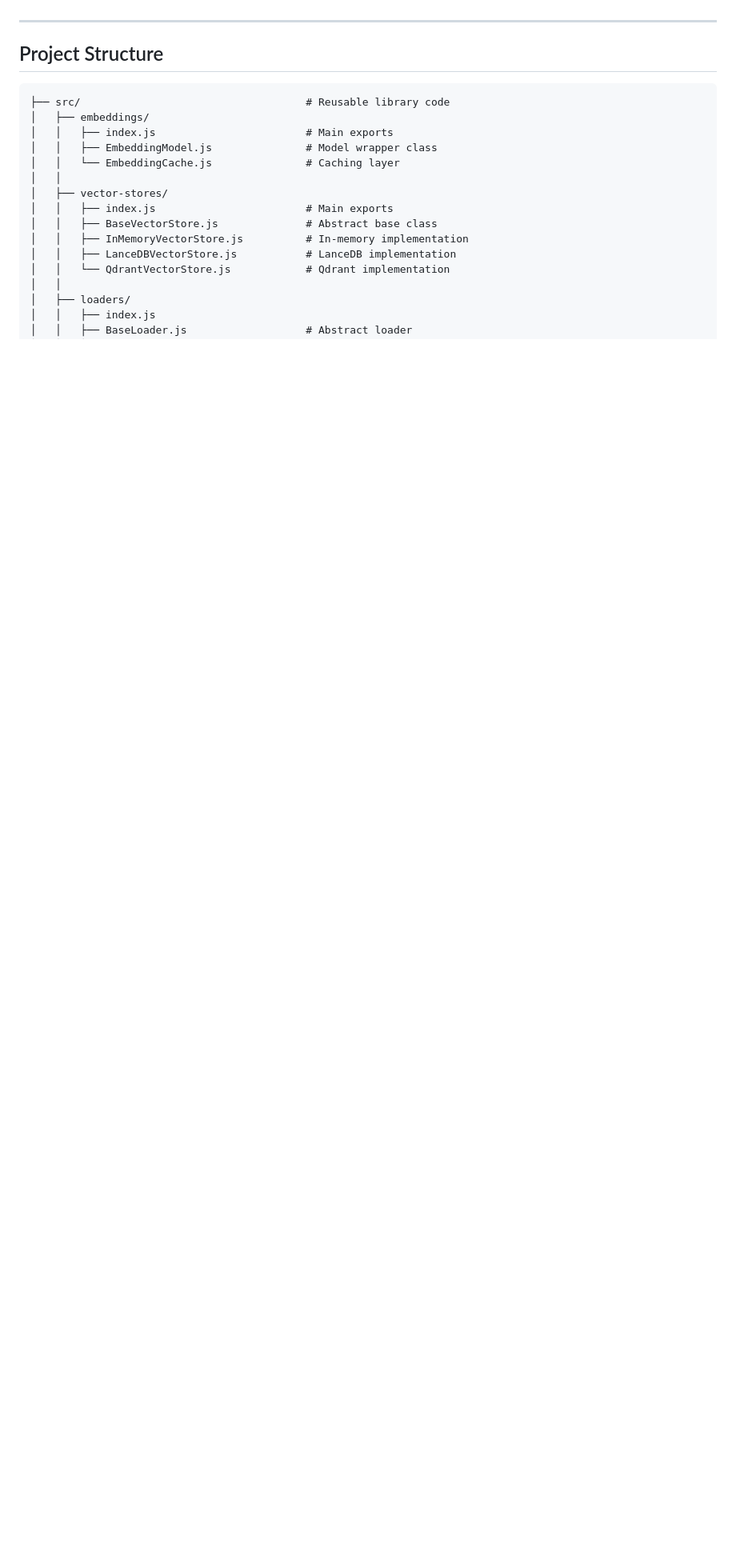
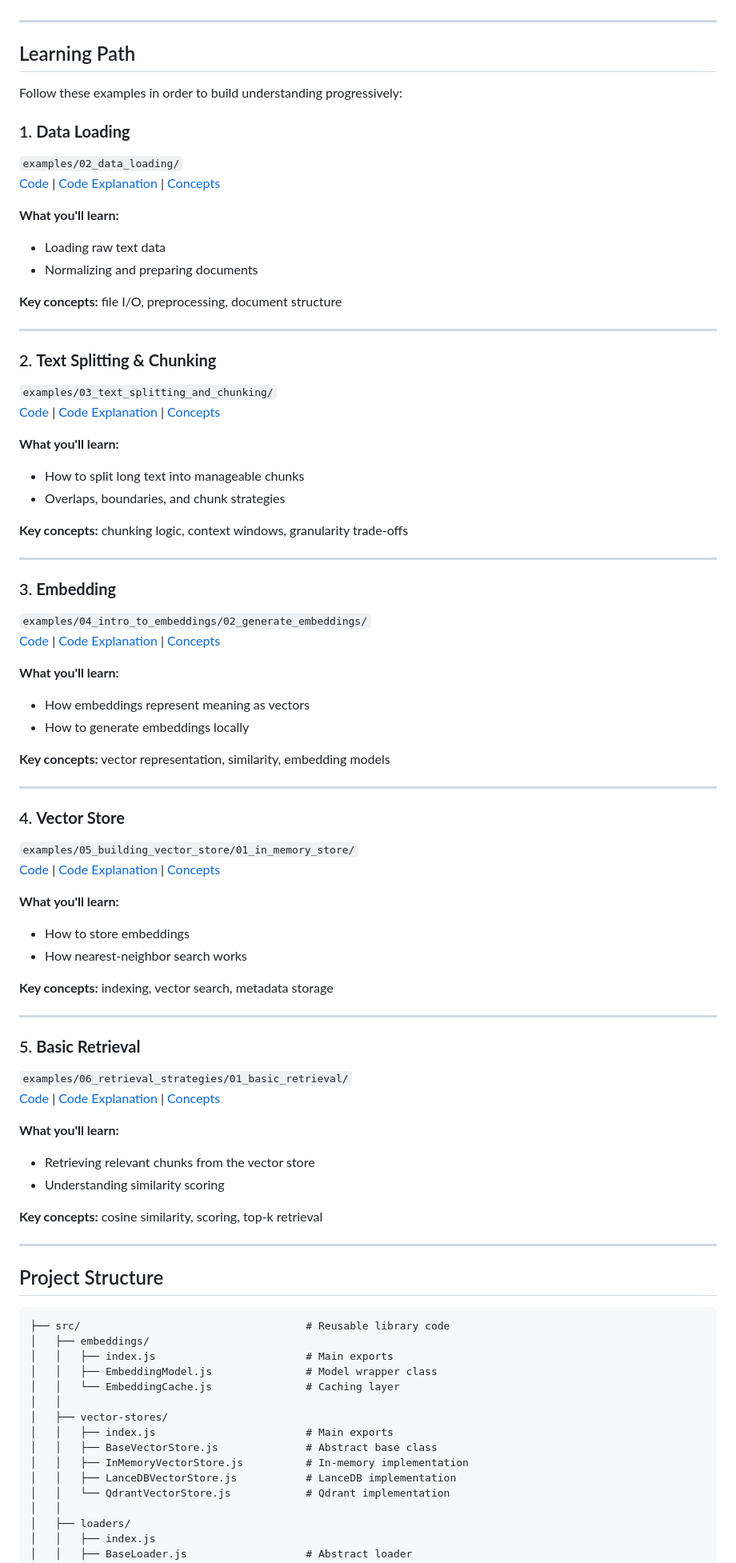
Before and after one commit to schullegerhard/Rag-from-scratch, a Markdown page: README.md, the part around the change. Shown at 80% size. GitHub-like rendering; blank space fills up the shorter version.

Commit message:
add Learning Path to README.md

```diff
--- a/README.md
+++ b/README.md
@@ -39,6 +39,71 @@ Instead of asking the model to “remember” everything, you let it **retrieve
 10. **Generation**, produce grounded answers using a local LLM.
 
 ---
+
+## Learning Path
+
+Follow these examples in order to build understanding progressively:
+
+### 1. **Data Loading**
+`examples/02_data_loading/`
+[Code](examples/02_data_loading/example.js) | [Code Explanation](examples/02_data_loading/CODE.md) | [Concepts](examples/02_data_loading/CONCEPT.md)
+
+**What you'll learn:**
+- Loading raw text data
+- Normalizing and preparing documents
+
+**Key concepts:** file I/O, preprocessing, document structure
+
+---
+
+### 2. **Text Splitting & Chunking**
+`examples/03_text_splitting_and_chunking/`
+[Code](examples/03_text_splitting_and_chunking/example.js) | [Code Explanation](examples/03_text_splitting_and_chunking/CODE.md) | [Concepts](examples/03_text_splitting_and_chunking/CONCEPT.md)
+
+**What you'll learn:**
+- How to split long text into manageable chunks
+- Overlaps, boundaries, and chunk strategies
+
+**Key concepts:** chunking logic, context windows, granularity trade-offs
+
+---
+
+### 3. **Embedding**
+`examples/04_intro_to_embeddings/02_generate_embeddings/`
+[Code](examples/04_intro_to_embeddings/02_generate_embeddings/example.js) | [Code Explanation](examples/04_intro_to_embeddings/02_generate_embeddings/CODE.md) | [Concepts](examples/04_intro_to_embeddings/02_generate_embeddings/CONCEPT.md)
+
+**What you'll learn:**
+- How embeddings represent meaning as vectors
+- How to generate embeddings locally
+
+**Key concepts:** vector representation, similarity, embedding models
+
+---
+
+### 4. **Vector Store**
+`examples/05_building_vector_store/01_in_memory_store/`
+[Code](examples/05_building_vector_store/01_in_memory_store/example.js) | [Code Explanation](examples/05_building_vector_store/01_in_memory_store/CODE.md) | [Concepts](examples/05_building_vector_store/01_in_memory_store/CONCEPT.md)
+
+**What you'll learn:**
+- How to store embeddings
+- How nearest-neighbor search works
+
+**Key concepts:** indexing, vector search, metadata storage
+
+---
+
+### 5. **Basic Retrieval**
+`examples/06_retrieval_strategies/01_basic_retrieval/`
+[Code](examples/06_retrieval_strategies/01_basic_retrieval/example.js) | [Code Explanation](examples/06_retrieval_strategies/01_basic_retrieval/CODE.md) | [Concepts](examples/06_retrieval_strategies/01_basic_retrieval/CONCEPT.md)
+
+**What you'll learn:**
+- Retrieving relevant chunks from the vector store
+- Understanding similarity scoring
+
+**Key concepts:** cosine similarity, scoring, top-k retrieval
+
+---
+
 
 ## Project Structure
 
```
